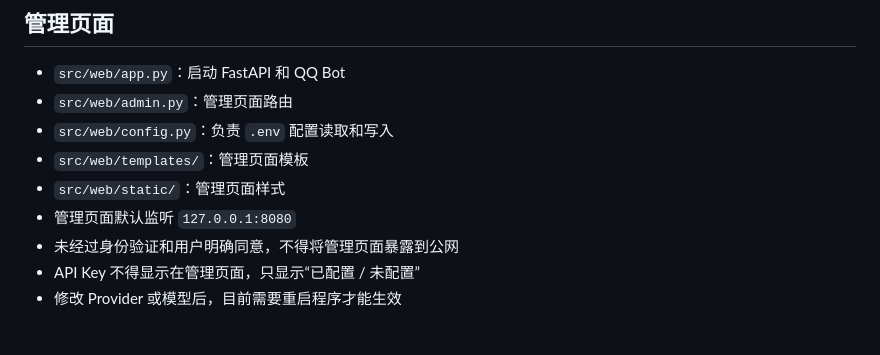
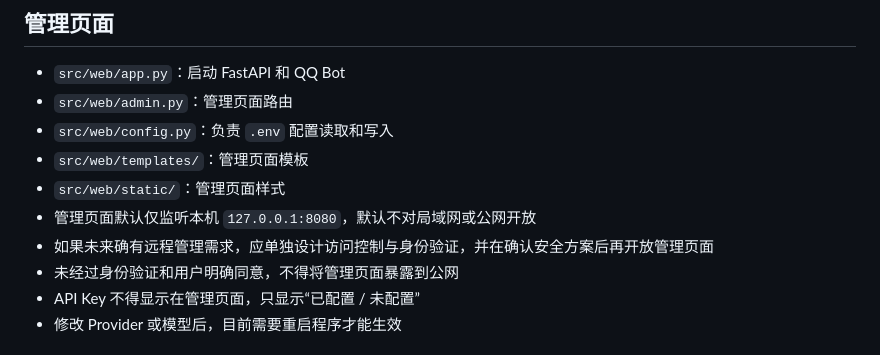
Before and after one commit to xiaojiyiobo/QQ-AI-Bot, a Markdown page: README.md, the part around the change. Rendered like a GitHub page.

Commit message:
完善管理页面访问说明

```diff
--- a/README.md
+++ b/README.md
@@ -37,7 +37,8 @@ AI Provider 位于 `src/ai/providers/`。
 - `src/web/config.py`：负责 `.env` 配置读取和写入
 - `src/web/templates/`：管理页面模板
 - `src/web/static/`：管理页面样式
-- 管理页面默认监听 `127.0.0.1:8080`
+- 管理页面默认仅监听本机 `127.0.0.1:8080`，默认不对局域网或公网开放
+- 如果未来确有远程管理需求，应单独设计访问控制与身份验证，并在确认安全方案后再开放管理页面
 - 未经过身份验证和用户明确同意，不得将管理页面暴露到公网
 - API Key 不得显示在管理页面，只显示“已配置 / 未配置”
 - 修改 Provider 或模型后，目前需要重启程序才能生效
```
